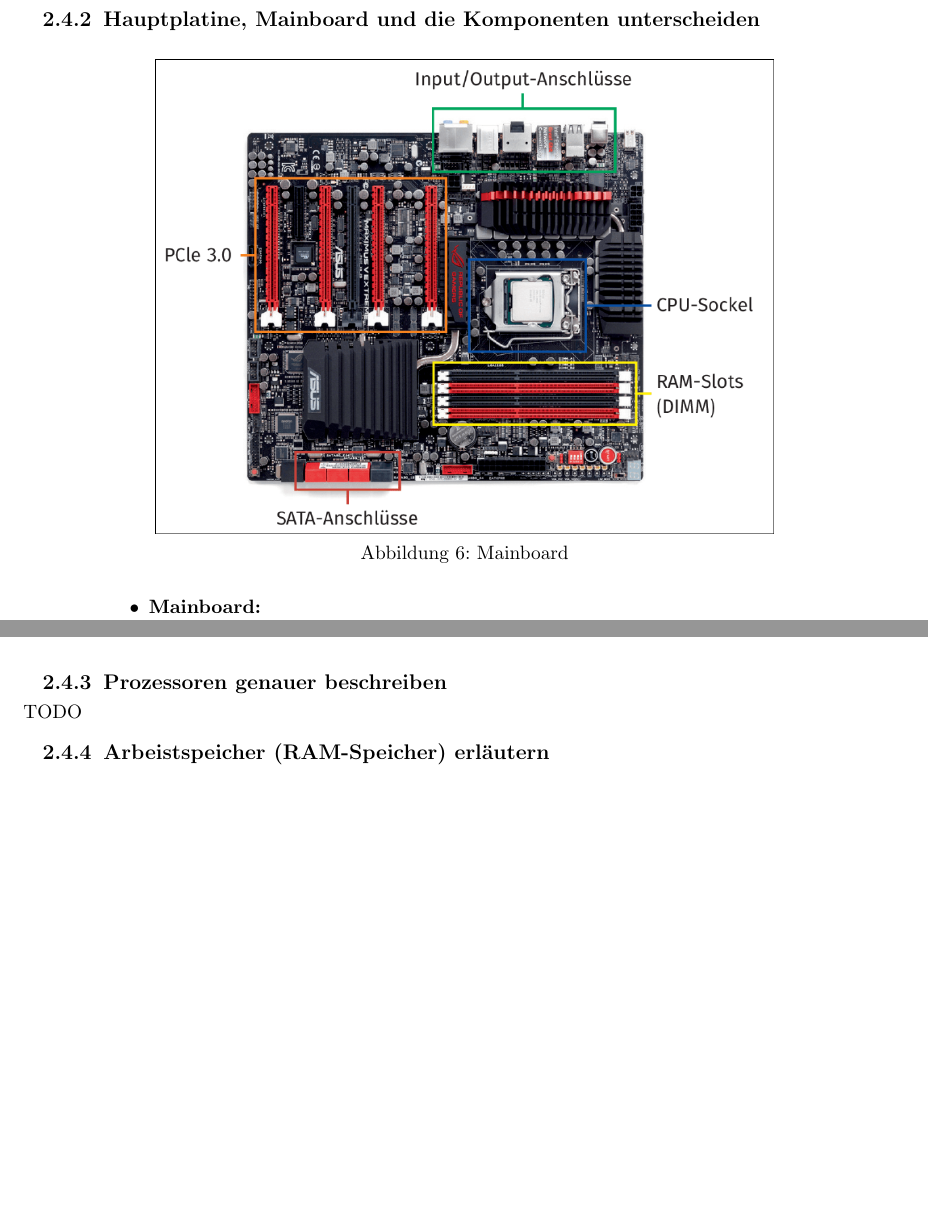
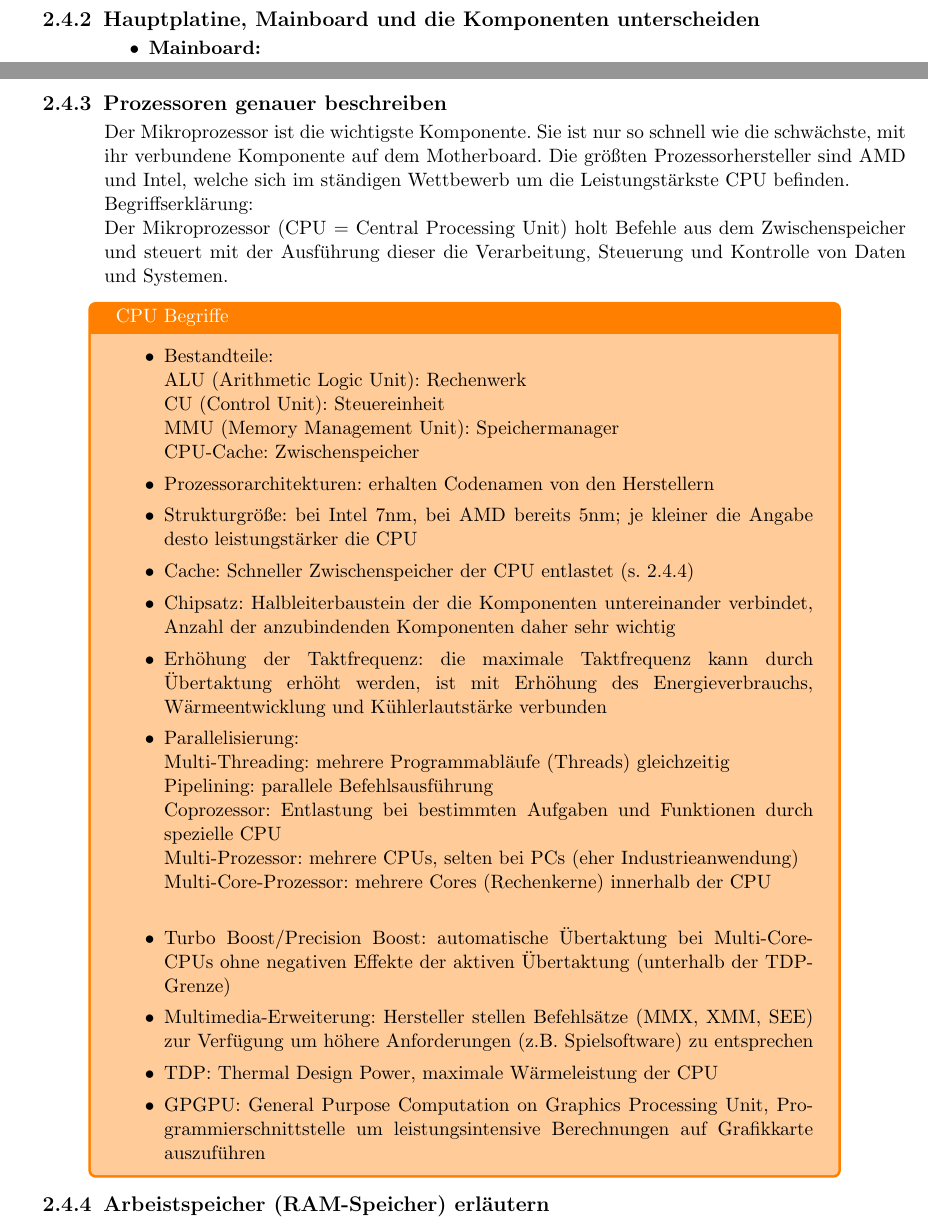
Before and after one commit to voidyII/LaTexDump, a LaTeX document (LF02_Portfolio/LF02_Portfolio.tex, which reads LF02_Portfolio/chapters/2_4_komponenten-computer.tex): two parts of pages 12 and 13 of 24 before the commit and two parts of pages 12 and 14 of 26 after it, joined at a grey line, cut so that both start at the same text, the shorter picture padded with empty space. Compiled offline with pdfLaTeX.

Commit message:
added ch2.4.1 and ch2.4.3

```diff
--- a/LF02_Portfolio/chapters/2_4_komponenten-computer.tex
+++ b/LF02_Portfolio/chapters/2_4_komponenten-computer.tex
@@ -4,3 +22,4 @@
+    \end{figure}
 
 \subsection{Hauptplatine, Mainboard und die Komponenten unterscheiden}
     \begin{figure}[ht]
@@ -35,7 +54,38 @@
 
 \newpage
 \subsection{Prozessoren genauer beschreiben}
-    TODO
+    \begin{subindent}
+        Der Mikroprozessor ist die wichtigste Komponente. Sie ist nur so schnell wie die schwächste, mit ihr verbundene Komponente auf dem Motherboard.
+        Die größten Prozessorhersteller sind AMD und Intel, welche sich im ständigen Wettbewerb um die Leistungstärkste CPU befinden. \\
+        Begriffserklärung\@: \\
+        Der Mikroprozessor (CPU = Central Processing Unit) holt Befehle aus dem Zwischenspeicher und steuert mit der Ausführung dieser die Verarbeitung, Steuerung und Kontrolle von Daten und Systemen.
+    \end{subindent}
+
+    \begin{tcolorbox}[width=15cm, center, title=CPU Begriffe, coltitle=white, colframe=orange, colback=white!60!orange]
+        \begin{itemize}[itemsep=0.1em, parsep=0.3em]
+            \item Bestandteile\@: \\
+                  ALU (Arithmetic Logic Unit)\@: Rechenwerk \\
+                  CU (Control Unit)\@: Steuereinheit \\
+                  MMU (Memory Management Unit)\@: Speichermanager \\
+                  CPU-Cache\@: Zwischenspeicher
+            \item Prozessorarchitekturen\@: erhalten Codenamen von den Herstellern
+            \item Strukturgröße\@: bei Intel 7nm, bei AMD bereits 5nm; je kleiner die Angabe desto leistungstärker die CPU
+            \item Cache\@: Schneller Zwischenspeicher der CPU entlastet (s. 2.4.4)
+            \item Chipsatz\@: Halbleiterbaustein der die Komponenten untereinander verbindet, Anzahl der anzubindenden Komponenten daher sehr wichtig
+            \item Erhöhung der Taktfrequenz\@: die maximale Taktfrequenz kann durch Übertaktung erhöht werden, ist mit Erhöhung des Energieverbrauchs, Wärmeentwicklung und Kühlerlautstärke verbunden
+            \item Parallelisierung\@: \\
+                  Multi-Threading\@: mehrere Programmabläufe (Threads) gleichzeitig \\
+                  Pipelining\@: parallele Befehlsausführung \\
+                  Coprozessor\@: Entlastung bei bestimmten Aufgaben und Funktionen durch spezielle CPU \\
+                  Multi-Prozessor\@: mehrere CPUs, selten bei PCs (eher Industrieanwendung) \\
+                  Multi-Core-Prozessor\@: mehrere Cores (Rechenkerne) innerhalb der CPU \\
+            \item Turbo Boost/Precision Boost\@: automatische Übertaktung bei Multi-Core-CPUs ohne negativen Effekte der aktiven Übertaktung (unterhalb der TDP-Grenze)
+            \item Multimedia-Erweiterung: Hersteller stellen Befehlsätze (MMX, XMM, SEE) zur Verfügung um höhere Anforderungen (z.B. Spielsoftware) zu entsprechen
+            \item TDP\@: Thermal Design Power, maximale Wärmeleistung der CPU
+            \item GPGPU\@: General Purpose Computation on Graphics Processing Unit, Programmierschnittstelle um leistungsintensive Berechnungen auf Grafikkarte auszuführen
+        \end{itemize}
+    \end{tcolorbox}
+
 
 \subsection{Arbeistspeicher (RAM-Speicher) erläutern}
     \begin{subindent}
```
Also changed, not shown: LF02_Portfolio/LF02_Portfolio.pdf, LF02_Portfolio/images/2.4.1_computerkonfig.png (added), LF02_Portfolio/chapters/2_4_komponenten-computer.tex (20 more changed lines).
